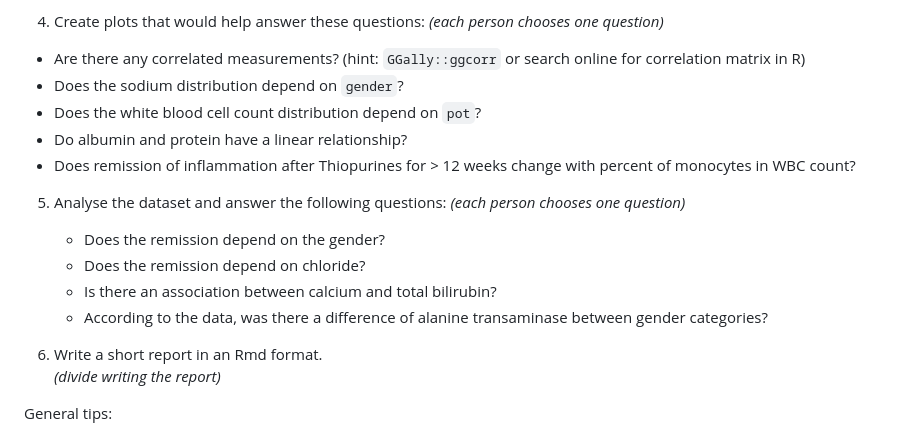
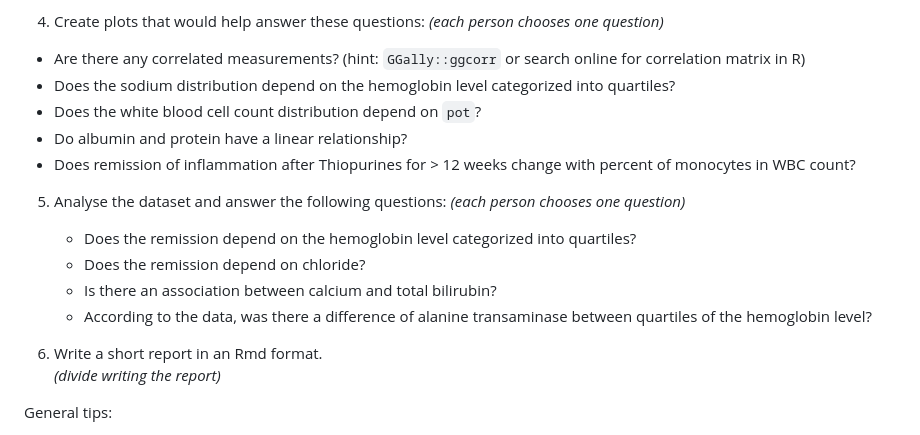
Before and after one commit to aparamsothy/Exam_data_drama_queens, a Markdown page: exam_descr.md, the part around the change. Rendered like a GitHub page.

Commit message:
New exam description

```diff
--- a/exam_descr.md
+++ b/exam_descr.md
@@ -74,7 +74,7 @@ _(each person chooses one question)_
 
   - Are there any correlated measurements? (hint: `GGally::ggcorr` or search
   online for correlation matrix in R)
-  - Does the sodium distribution depend on `gender`?
+  - Does the sodium distribution depend on the hemoglobin level categorized into quartiles?
   - Does the white blood cell count distribution depend on `pot`?
   - Do albumin and protein have a linear relationship?
   - Does remission of inflammation after Thiopurines for > 12 weeks change with percent of monocytes in WBC count?
@@ -82,12 +82,12 @@ _(each person chooses one question)_
 5. Analyse the dataset and answer the following questions:
 _(each person chooses one question)_
 
-    - Does the remission depend on the gender?
+    - Does the remission depend on the hemoglobin level categorized into quartiles?
     - Does the remission depend on chloride?
     - Is there an association between calcium and total bilirubin?
-    - According to the data, was there a difference of alanine transaminase between gender categories?
+    - According to the data, was there a difference of alanine transaminase between quartiles of the hemoglobin level?
 
-6. Write a short report in an Rmd format.
+1. Write a short report in an Rmd format.
 _(divide writing the report)_
 
 General tips:
```
